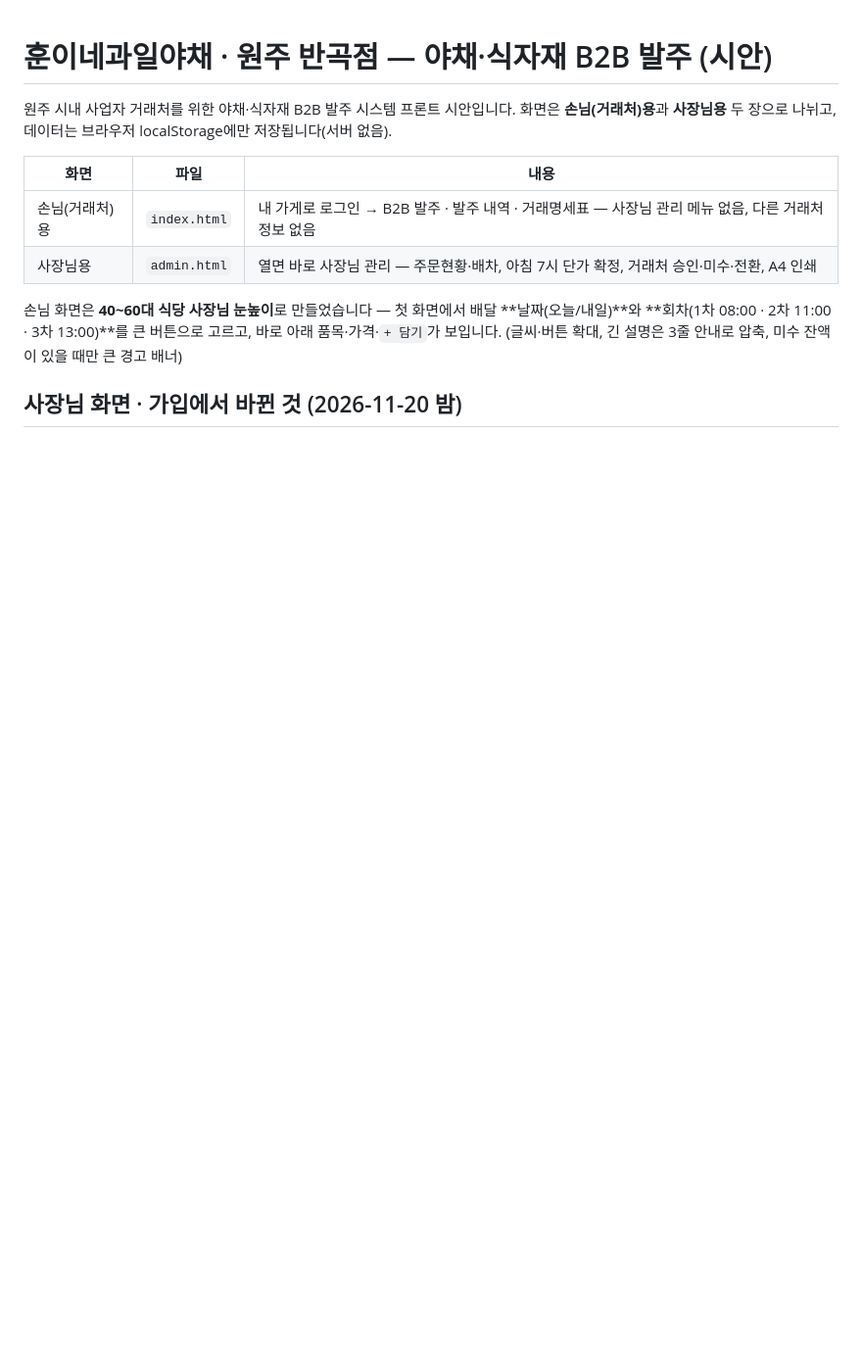
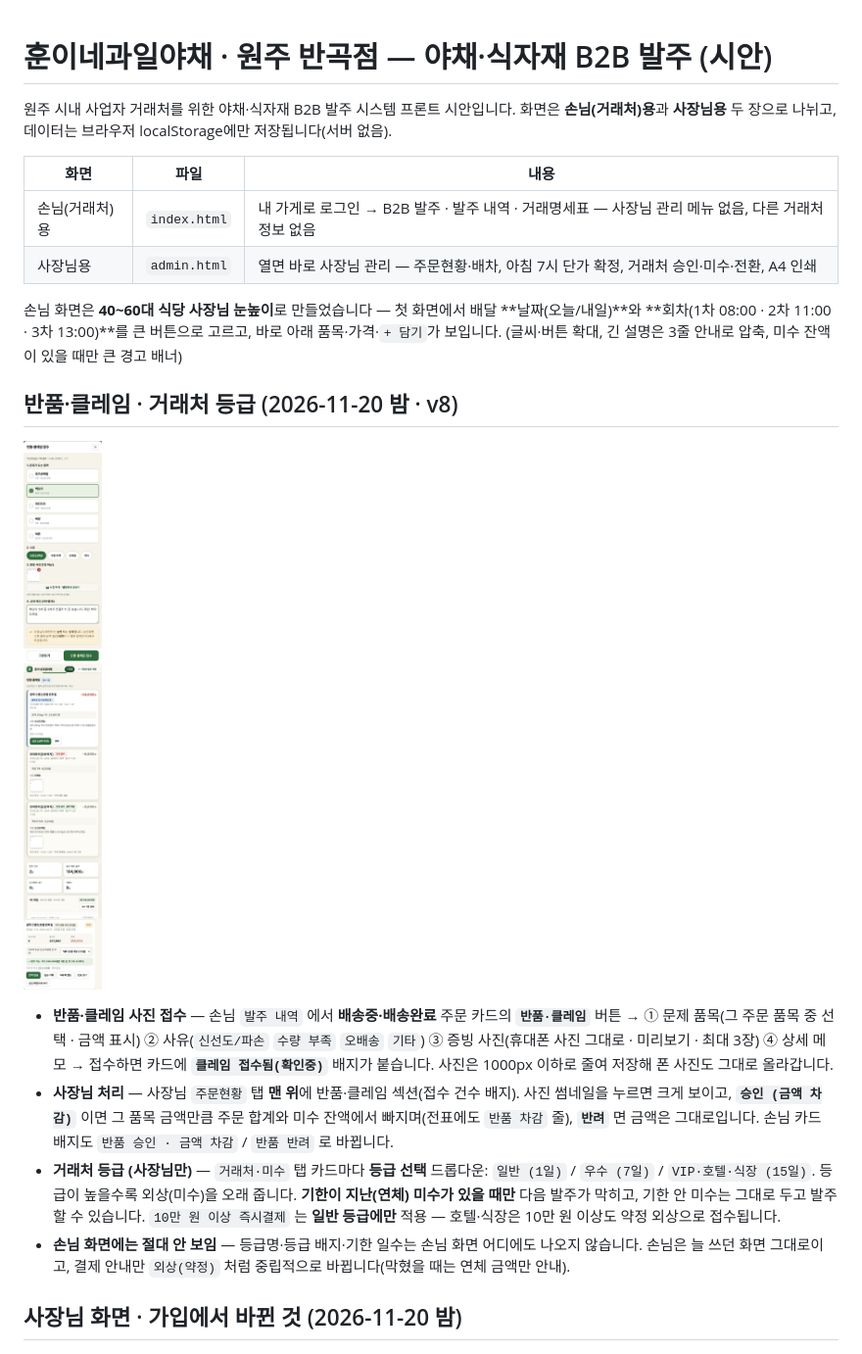
Before and after one commit to hhh3350-lab/hoonie-b2b, a Markdown page: README.md, the part around one of its changes. Shown at 98% size. Drawn GitHub-style; pictures changed too: preview-claim-tier-v8.png (added); blank space fills up the shorter version.

```diff
--- a/README.md
+++ b/README.md
@@ -11,6 +11,24 @@
 손님 화면은 **40~60대 식당 사장님 눈높이**로 만들었습니다 — 첫 화면에서 배달 **날짜(오늘/내일)**와
 **회차(1차 08:00 · 2차 11:00 · 3차 13:00)**를 큰 버튼으로 고르고, 바로 아래 품목·가격·`+ 담기`가 보입니다.
 (글씨·버튼 확대, 긴 설명은 3줄 안내로 압축, 미수 잔액이 있을 때만 큰 경고 배너)
+
+## 반품·클레임 · 거래처 등급 (2026-11-20 밤 · v8)
+
+![반품·클레임 + 거래처 등급 v8](preview-claim-tier-v8.png)
+
+- **반품·클레임 사진 접수** — 손님 `발주 내역` 에서 **배송중·배송완료** 주문 카드의 **`반품·클레임`** 버튼 →
+  ① 문제 품목(그 주문 품목 중 선택 · 금액 표시) ② 사유(`신선도/파손` `수량 부족` `오배송` `기타`)
+  ③ 증빙 사진(휴대폰 사진 그대로 · 미리보기 · 최대 3장) ④ 상세 메모 → 접수하면 카드에 **`클레임 접수됨(확인중)`** 배지가 붙습니다.
+  사진은 1000px 이하로 줄여 저장해 폰 사진도 그대로 올라갑니다.
+- **사장님 처리** — 사장님 `주문현황` 탭 **맨 위**에 반품·클레임 섹션(접수 건수 배지). 사진 썸네일을 누르면 크게 보이고,
+  **`승인 (금액 차감)`** 이면 그 품목 금액만큼 주문 합계와 미수 잔액에서 빠지며(전표에도 `반품 차감` 줄),
+  **`반려`** 면 금액은 그대로입니다. 손님 카드 배지도 `반품 승인 · 금액 차감` / `반품 반려` 로 바뀝니다.
+- **거래처 등급 (사장님만)** — `거래처·미수` 탭 카드마다 **등급 선택** 드롭다운:
+  `일반 (1일)` / `우수 (7일)` / `VIP·호텔·식장 (15일)`. 등급이 높을수록 외상(미수)을 오래 줍니다.
+  **기한이 지난(연체) 미수가 있을 때만** 다음 발주가 막히고, 기한 안 미수는 그대로 두고 발주할 수 있습니다.
+  `10만 원 이상 즉시결제` 는 **일반 등급에만** 적용 — 호텔·식장은 10만 원 이상도 약정 외상으로 접수됩니다.
+- **손님 화면에는 절대 안 보임** — 등급명·등급 배지·기한 일수는 손님 화면 어디에도 나오지 않습니다.
+  손님은 늘 쓰던 화면 그대로이고, 결제 안내만 `외상(약정)` 처럼 중립적으로 바뀝니다(막혔을 때는 연체 금액만 안내).
 
 ## 사장님 화면 · 가입에서 바뀐 것 (2026-11-20 밤)
 
```
Also changed, not shown: other parts of README.md (+4 -2 lines), preview-client-v6.png, 2 other files.
